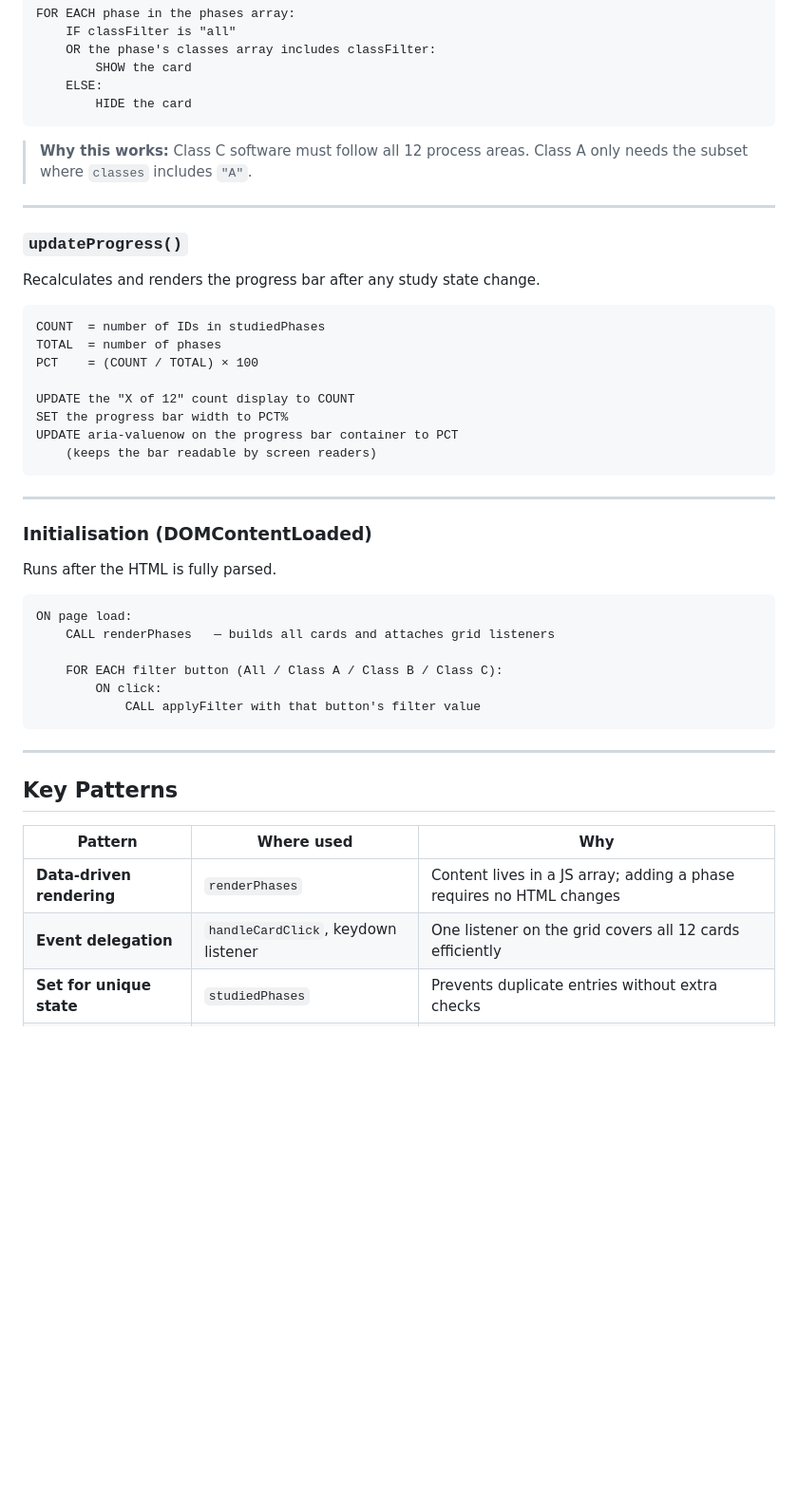
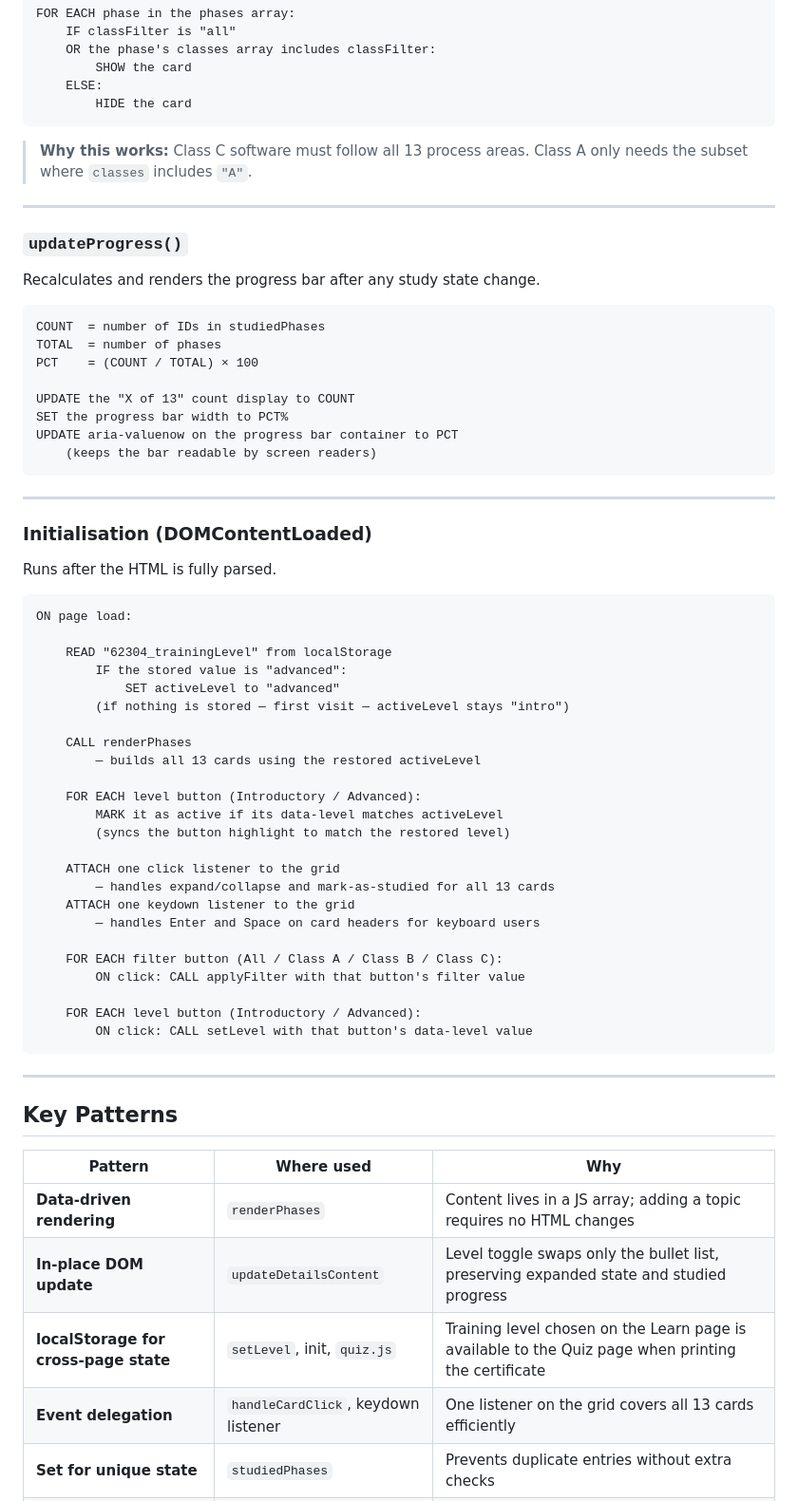
Before and after one commit to niamh888/sdlc, a Markdown page: learn_pseudocode.md, the part around one of its changes. Shown at 95% size. GitHub-like rendering; blank space fills up the shorter version.

````diff
--- a/learn_pseudocode.md
+++ b/learn_pseudocode.md
@@ -162,7 +221,7 @@ FOR EACH phase in the phases array:
         HIDE the card
 ```
 
-> **Why this works:** Class C software must follow all 12 process areas.
+> **Why this works:** Class C software must follow all 13 process areas.
 > Class A only needs the subset where `classes` includes `"A"`.
 
 ---
@@ -176,7 +235,7 @@ COUNT  = number of IDs in studiedPhases
 TOTAL  = number of phases
 PCT    = (COUNT / TOTAL) × 100
 
-UPDATE the "X of 12" count display to COUNT
+UPDATE the "X of 13" count display to COUNT
 SET the progress bar width to PCT%
 UPDATE aria-valuenow on the progress bar container to PCT
     (keeps the bar readable by screen readers)
@@ -190,11 +249,29 @@ Runs after the HTML is fully parsed.
 
 ```
 ON page load:
-    CALL renderPhases   — builds all cards and attaches grid listeners
+
+    READ "62304_trainingLevel" from localStorage
+        IF the stored value is "advanced":
+            SET activeLevel to "advanced"
+        (if nothing is stored — first visit — activeLevel stays "intro")
+
+    CALL renderPhases
+        — builds all 13 cards using the restored activeLevel
+
+    FOR EACH level button (Introductory / Advanced):
+        MARK it as active if its data-level matches activeLevel
+        (syncs the button highlight to match the restored level)
+
+    ATTACH one click listener to the grid
+        — handles expand/collapse and mark-as-studied for all 13 cards
+    ATTACH one keydown listener to the grid
+        — handles Enter and Space on card headers for keyboard users
 
     FOR EACH filter button (All / Class A / Class B / Class C):
-        ON click:
-            CALL applyFilter with that button's filter value
+        ON click: CALL applyFilter with that button's filter value
+
+    FOR EACH level button (Introductory / Advanced):
+        ON click: CALL setLevel with that button's data-level value
 ```
 
 ---
@@ -203,7 +280,9 @@ ON page load:
 
 | Pattern | Where used | Why |
 |---|---|---|
-| **Data-driven rendering** | `renderPhases` | Content lives in a JS array; adding a phase requires no HTML changes |
-| **Event delegation** | `handleCardClick`, keydown listener | One listener on the grid covers all 12 cards efficiently |
+| **Data-driven rendering** | `renderPhases` | Content lives in a JS array; adding a topic requires no HTML changes |
+| **In-place DOM update** | `updateDetailsContent` | Level toggle swaps only the bullet list, preserving expanded state and studied progress |
+| **localStorage for cross-page state** | `setLevel`, init, `quiz.js` | Training level chosen on the Learn page is available to the Quiz page when printing the certificate |
+| **Event delegation** | `handleCardClick`, keydown listener | One listener on the grid covers all 13 cards efficiently |
 | **Set for unique state** | `studiedPhases` | Prevents duplicate entries without extra checks |
 | **ARIA sync** | `togglePhaseCard`, `updateProgress` | Keeps screen reader state in step with the visual state |
````
Also changed, not shown: other parts of learn_pseudocode.md (+81 -22 lines).
